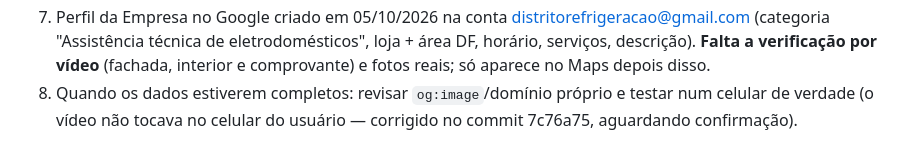
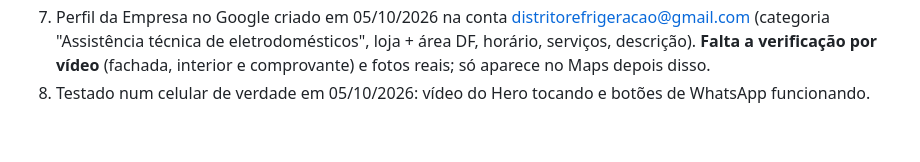
Before and after one commit to GabrielBotelhoeng/Distrito_Refrigera-o, a Markdown page: CLAUDE.md, the part around the change. Rendered like a GitHub page.

Commit message:
docs: teste no celular confirmado
Co-Authored-By: Claude Opus 5.5 (1M context) <noreply@anthropic.com>
Claude-Session: https://claude.ai/code/session_01M4kjvmbFukrqfaPzH9iBgy

```diff
--- a/CLAUDE.md
+++ b/CLAUDE.md
@@ -120,5 +120,4 @@ links `wa.me`, vídeo tocando e ausência de erros de JS. `ffmpeg` está instala
 8. Perfil da Empresa no Google criado em 05/10/2026 na conta distritorefrigeracao@gmail.com (categoria
    "Assistência técnica de eletrodomésticos", loja + área DF, horário, serviços, descrição). **Falta a
    verificação por vídeo** (fachada, interior e comprovante) e fotos reais; só aparece no Maps depois disso.
-7. Quando os dados estiverem completos: revisar `og:image`/domínio próprio e testar num celular de verdade
-   (o vídeo não tocava no celular do usuário — corrigido no commit 7c76a75, aguardando confirmação).
+7. Testado num celular de verdade em 05/10/2026: vídeo do Hero tocando e botões de WhatsApp funcionando.
```
